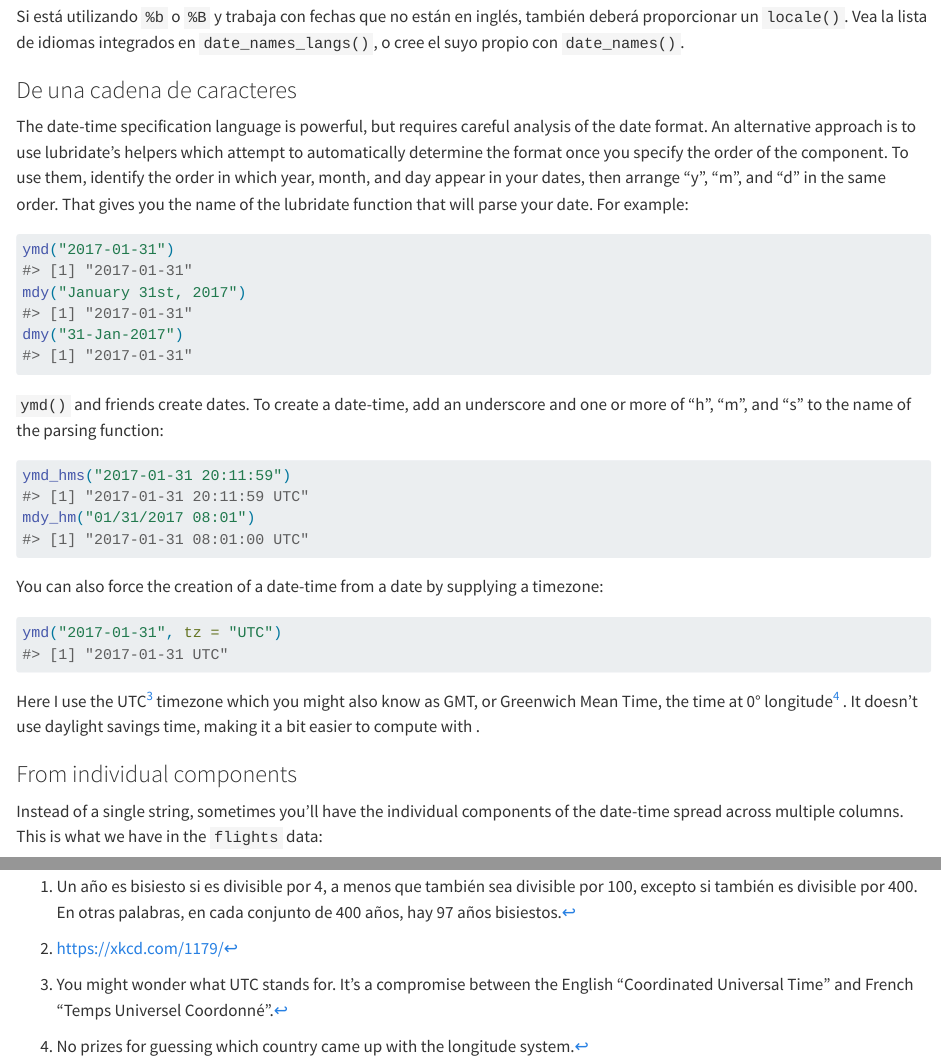
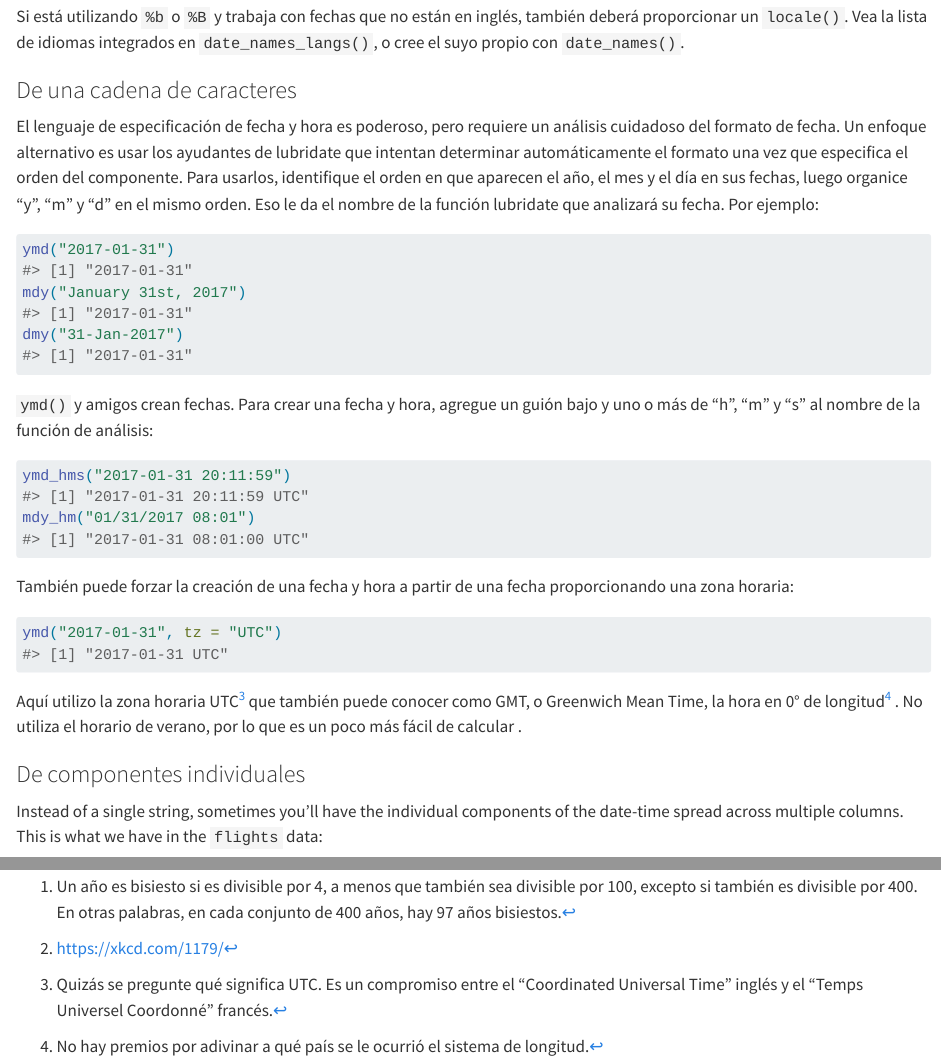
Before and after one commit to davidrsch/r4dses, a Quarto document (datetimes.qmd): the page in a window 1100 px wide, from 3410 px down, and a second part further down, joined at a grey line. Rendered offline with R 4.5, knitr and Pandoc in place of Quarto, with nearby package versions; some code elsewhere in the file could not run offline.

Commit message:
Continuing date and times chapter translation

````diff
--- a/datetimes.qmd
+++ b/datetimes.qmd
@@ -149,11 +149,11 @@ Vea la lista de idiomas integrados en `date_names_langs()`, o cree el suyo propi
 
 ### De una cadena de caracteres
 
-The date-time specification language is powerful, but requires careful analysis of the date format.
-An alternative approach is to use lubridate's helpers which attempt to automatically determine the format once you specify the order of the component.
-To use them, identify the order in which year, month, and day appear in your dates, then arrange "y", "m", and "d" in the same order.
-That gives you the name of the lubridate function that will parse your date.
-For example:
+El lenguaje de especificación de fecha y hora es poderoso, pero requiere un análisis cuidadoso del formato de fecha.
+Un enfoque alternativo es usar los ayudantes de lubridate que intentan determinar automáticamente el formato una vez que especifica el orden del componente.
+Para usarlos, identifique el orden en que aparecen el año, el mes y el día en sus fechas, luego organice "y", "m" y "d" en el mismo orden.
+Eso le da el nombre de la función lubridate que analizará su fecha.
+Por ejemplo:
 
 ```{r}
 ymd("2017-01-31")
@@ -161,30 +161,30 @@ mdy("January 31st, 2017")
 dmy("31-Jan-2017")
 ```
 
-`ymd()` and friends create dates.
-To create a date-time, add an underscore and one or more of "h", "m", and "s" to the name of the parsing function:
+`ymd()` y amigos crean fechas.
+Para crear una fecha y hora, agregue un guión bajo y uno o más de "h", "m" y "s" al nombre de la función de análisis:
 
 ```{r}
 ymd_hms("2017-01-31 20:11:59")
 mdy_hm("01/31/2017 08:01")
 ```
 
-You can also force the creation of a date-time from a date by supplying a timezone:
+También puede forzar la creación de una fecha y hora a partir de una fecha proporcionando una zona horaria:
 
 ```{r}
 ymd("2017-01-31", tz = "UTC")
 ```
 
-Here I use the UTC[^datetimes-3] timezone which you might also know as GMT, or Greenwich Mean Time, the time at 0° longitude[^datetimes-4]
-. It doesn't use daylight savings time, making it a bit easier to compute with
+Aquí utilizo la zona horaria UTC[^datetimes-3] que también puede conocer como GMT, o Greenwich Mean Time, la hora en 0° de longitud[^datetimes-4]
+. No utiliza el horario de verano, por lo que es un poco más fácil de calcular
 .
 
-[^datetimes-3]: You might wonder what UTC stands for.
-    It's a compromise between the English "Coordinated Universal Time" and French "Temps Universel Coordonné".
+[^datetimes-3]: Quizás se pregunte qué significa UTC.
+    Es un compromiso entre el "Coordinated Universal Time" inglés y el "Temps Universel Coordonné" francés.
 
-[^datetimes-4]: No prizes for guessing which country came up with the longitude system.
+[^datetimes-4]: No hay premios por adivinar a qué país se le ocurrió el sistema de longitud.
 
-### From individual components
+### De componentes individuales
 
 Instead of a single string, sometimes you'll have the individual components of the date-time spread across multiple columns.
 This is what we have in the `flights` data:
````
